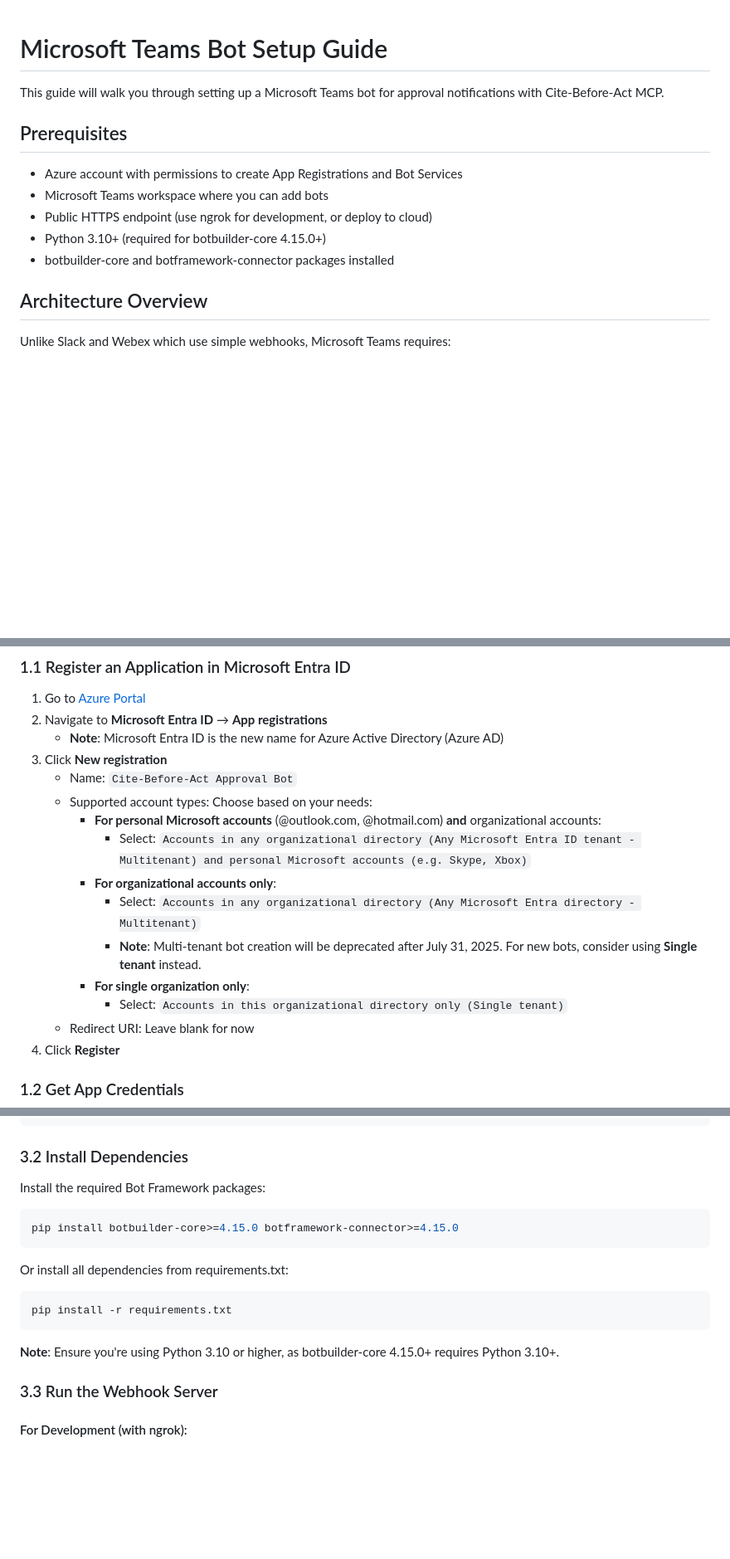
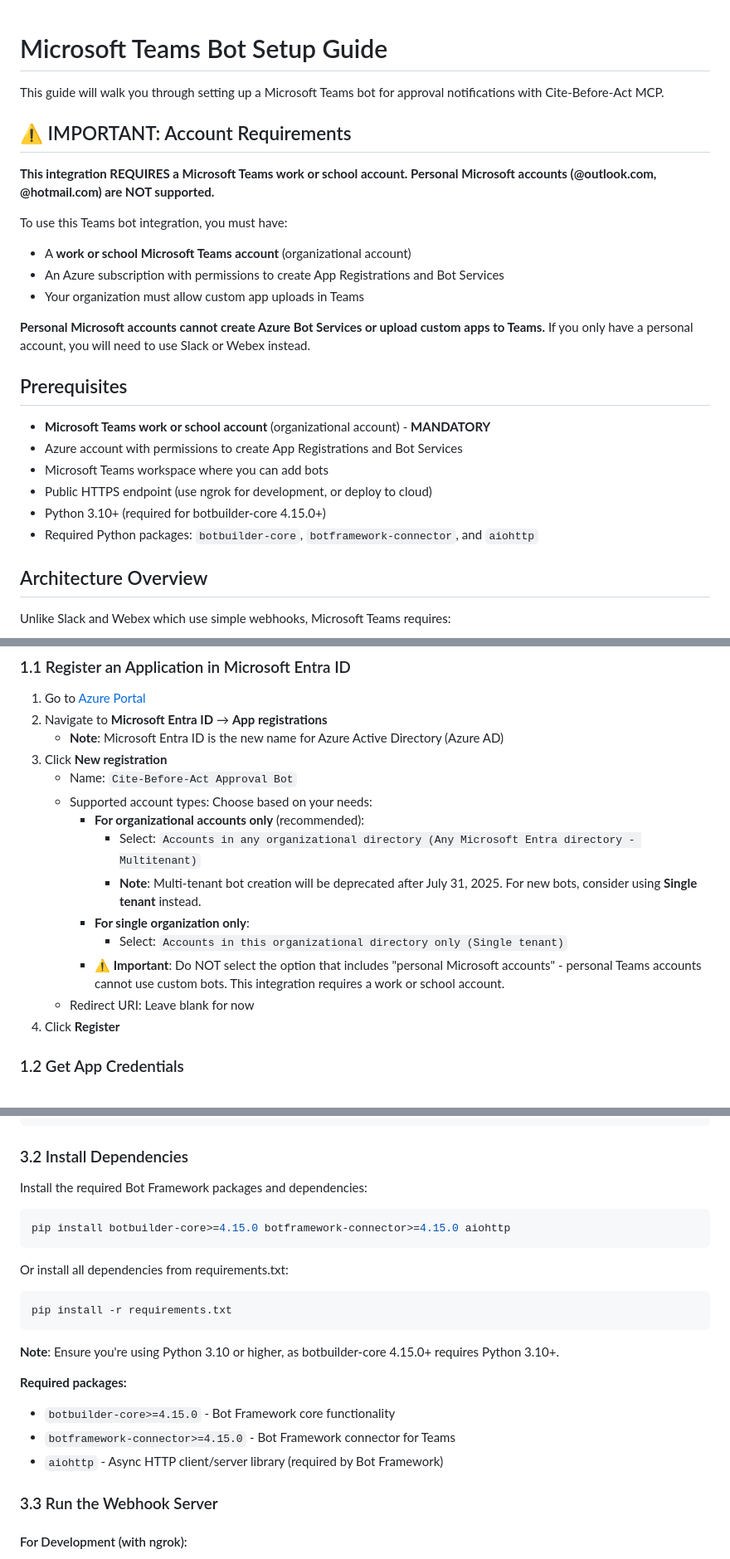
Before and after one commit to bisonbet/Cite-Before-Act-MCP, a Markdown page: docs/TEAMS_SETUP.md, 3 parts joined by grey strips. Shown at 83% size. Drawn GitHub-style; blank space fills up the shorter version.

Commit message:
Updated Teams setup guide with more detailed instructions

````diff
--- a/docs/TEAMS_SETUP.md
+++ b/docs/TEAMS_SETUP.md
@@ -2,13 +2,25 @@
 
 This guide will walk you through setting up a Microsoft Teams bot for approval notifications with Cite-Before-Act MCP.
 
+## ⚠️ IMPORTANT: Account Requirements
+
+**This integration REQUIRES a Microsoft Teams work or school account. Personal Microsoft accounts (@outlook.com, @hotmail.com) are NOT supported.**
+
+To use this Teams bot integration, you must have:
+- A **work or school Microsoft Teams account** (organizational account)
+- An Azure subscription with permissions to create App Registrations and Bot Services
+- Your organization must allow custom app uploads in Teams
+
+**Personal Microsoft accounts cannot create Azure Bot Services or upload custom apps to Teams.** If you only have a personal account, you will need to use Slack or Webex instead.
+
 ## Prerequisites
 
+- **Microsoft Teams work or school account** (organizational account) - **MANDATORY**
 - Azure account with permissions to create App Registrations and Bot Services
 - Microsoft Teams workspace where you can add bots
 - Public HTTPS endpoint (use ngrok for development, or deploy to cloud)
 - Python 3.10+ (required for botbuilder-core 4.15.0+)
-- botbuilder-core and botframework-connector packages installed
+- Required Python packages: `botbuilder-core`, `botframework-connector`, and `aiohttp`
 
 ## Architecture Overview
 
@@ -36,13 +48,12 @@ Unlike Slack and Webex which use simple webhooks, Microsoft Teams requires:
 3. Click **New registration**
    - Name: `Cite-Before-Act Approval Bot`
    - Supported account types: Choose based on your needs:
-     - **For personal Microsoft accounts** (@outlook.com, @hotmail.com) **and** organizational accounts:
-       - Select: `Accounts in any organizational directory (Any Microsoft Entra ID tenant - Multitenant) and personal Microsoft accounts (e.g. Skype, Xbox)`
-     - **For organizational accounts only**:
+     - **For organizational accounts only** (recommended):
        - Select: `Accounts in any organizational directory (Any Microsoft Entra directory - Multitenant)`
        - **Note**: Multi-tenant bot creation will be deprecated after July 31, 2025. For new bots, consider using **Single tenant** instead.
      - **For single organization only**:
        - Select: `Accounts in this organizational directory only (Single tenant)`
+     - **⚠️ Important**: Do NOT select the option that includes "personal Microsoft accounts" - personal Teams accounts cannot use custom bots. This integration requires a work or school account.
    - Redirect URI: Leave blank for now
 4. Click **Register**
 
@@ -216,10 +227,10 @@ TEAMS_SERVICE_URL=https://smba.trafficmanager.net/amer/
 
 ### 3.2 Install Dependencies
 
-Install the required Bot Framework packages:
+Install the required Bot Framework packages and dependencies:
 
 ```bash
-pip install botbuilder-core>=4.15.0 botframework-connector>=4.15.0
+pip install botbuilder-core>=4.15.0 botframework-connector>=4.15.0 aiohttp
 ```
 
 Or install all dependencies from requirements.txt:
@@ -229,6 +240,11 @@ pip install -r requirements.txt
 ```
 
 **Note**: Ensure you're using Python 3.10 or higher, as botbuilder-core 4.15.0+ requires Python 3.10+.
+
+**Required packages:**
+- `botbuilder-core>=4.15.0` - Bot Framework core functionality
+- `botframework-connector>=4.15.0` - Bot Framework connector for Teams
+- `aiohttp` - Async HTTP client/server library (required by Bot Framework)
 
 ### 3.3 Run the Webhook Server
 
````
Also changed, not shown: other parts of docs/TEAMS_SETUP.md (+1 -1 lines).
